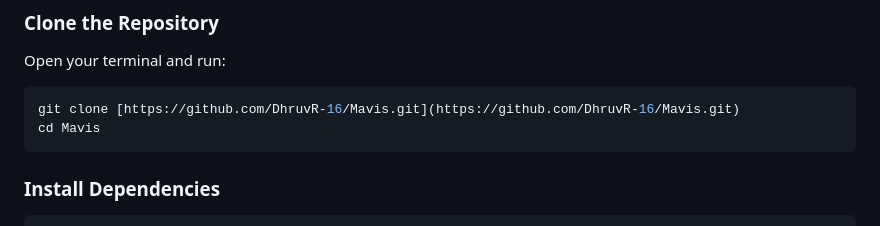
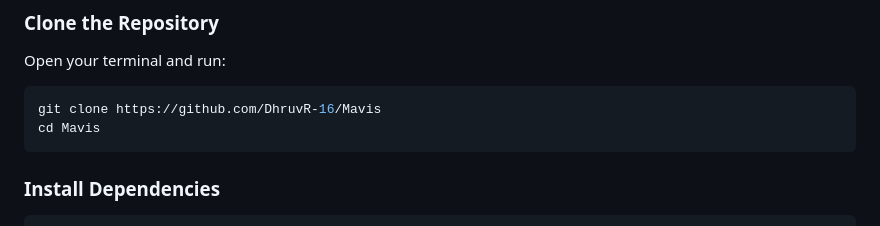
Before and after one commit to DhruvR-16/Mavis, a Markdown page: readme.md, the part around the change. GitHub-like rendering.

````diff
--- a/readme.md
+++ b/readme.md
@@ -48,7 +48,7 @@ Follow these steps to get Mavis running on your local machine.
 ### Clone the Repository
 Open your terminal and run:
 ```bash
-git clone [https://github.com/DhruvR-16/Mavis.git](https://github.com/DhruvR-16/Mavis.git)
+git clone https://github.com/DhruvR-16/Mavis
 cd Mavis
 ```
 
````
